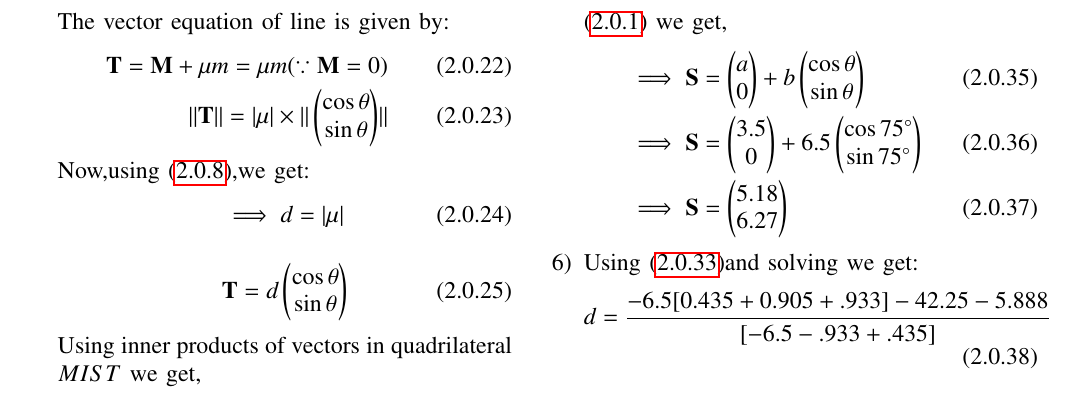
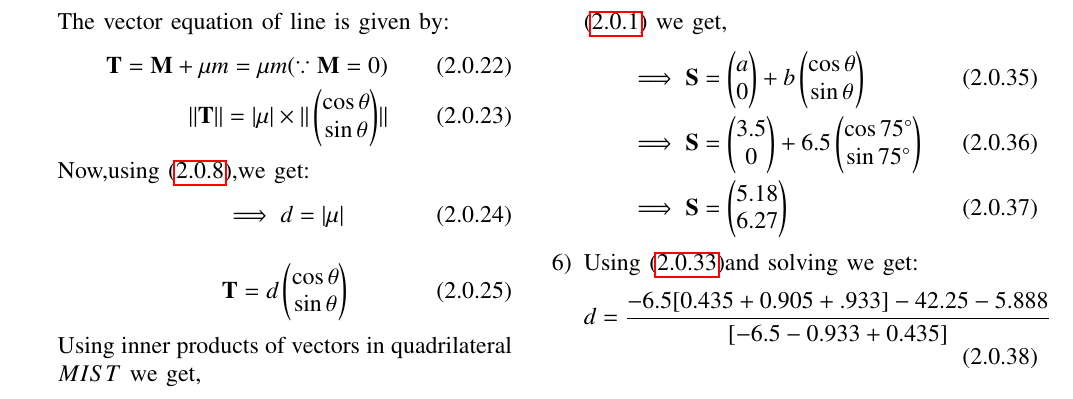
Before and after one commit to unnatigupta2320/Assignment-2, a LaTeX problem sheet (Latex codes/ASSIGNMENT2.tex): part of page 2 of 2, cut so that both start at the same text. Compiled offline with pdfLaTeX.

Commit message:
Latex code changes

```diff
--- a/Latex codes/ASSIGNMENT2.tex
+++ b/Latex codes/ASSIGNMENT2.tex
@@ -281,7 +281,7 @@ Now,using  \eqref{eq6},we get:
 
 \item Using \eqref{eqb}and solving we get:
 \begin{align}
-d= \frac{-6.5[0.435+0.905+.933]-42.25-5.888}{[-6.5-.933+.435]}
+d= \frac{-6.5[0.435+0.905+.933]-42.25-5.888}{[-6.5-0.933+0.435]}
 \end{align}
 \begin{align}
 \implies d=9.35
```
Also changed, not shown: Assignment-2.pdf.
